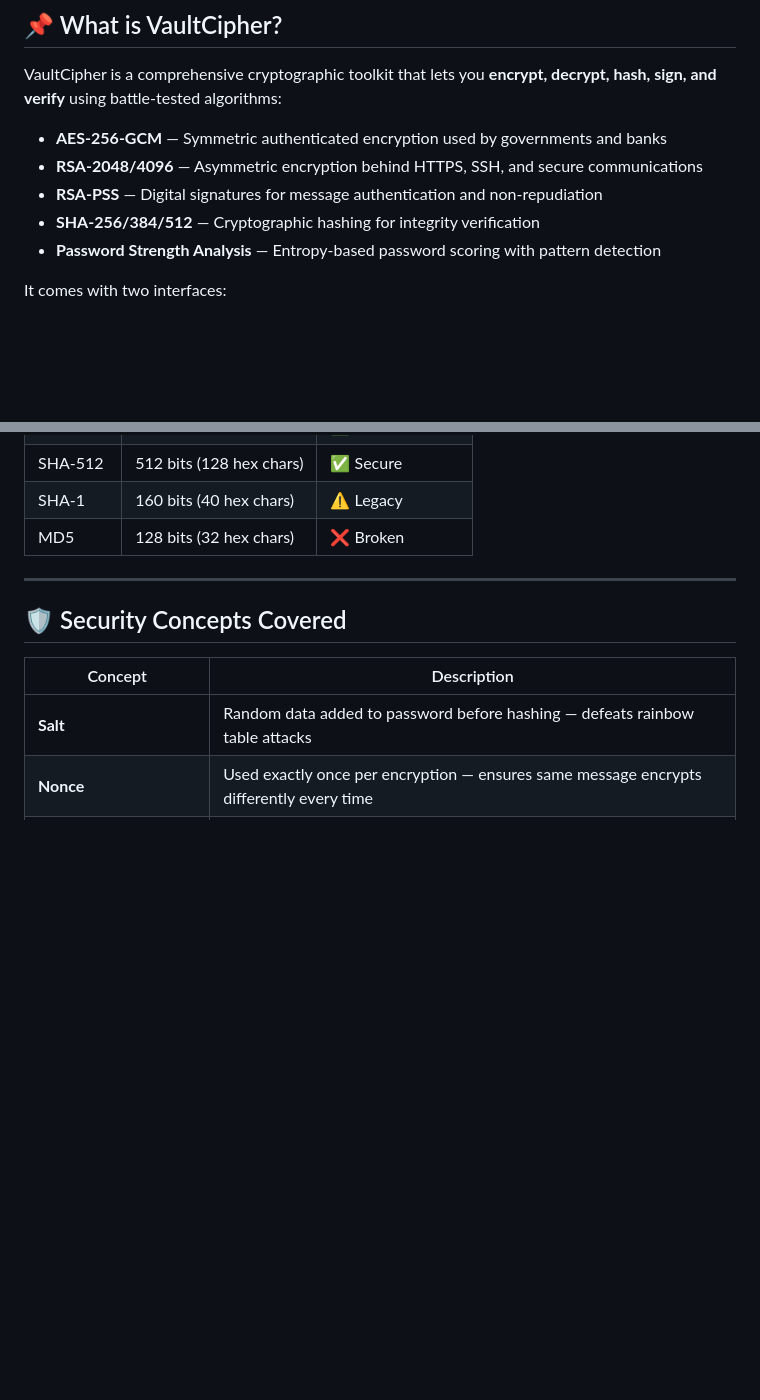
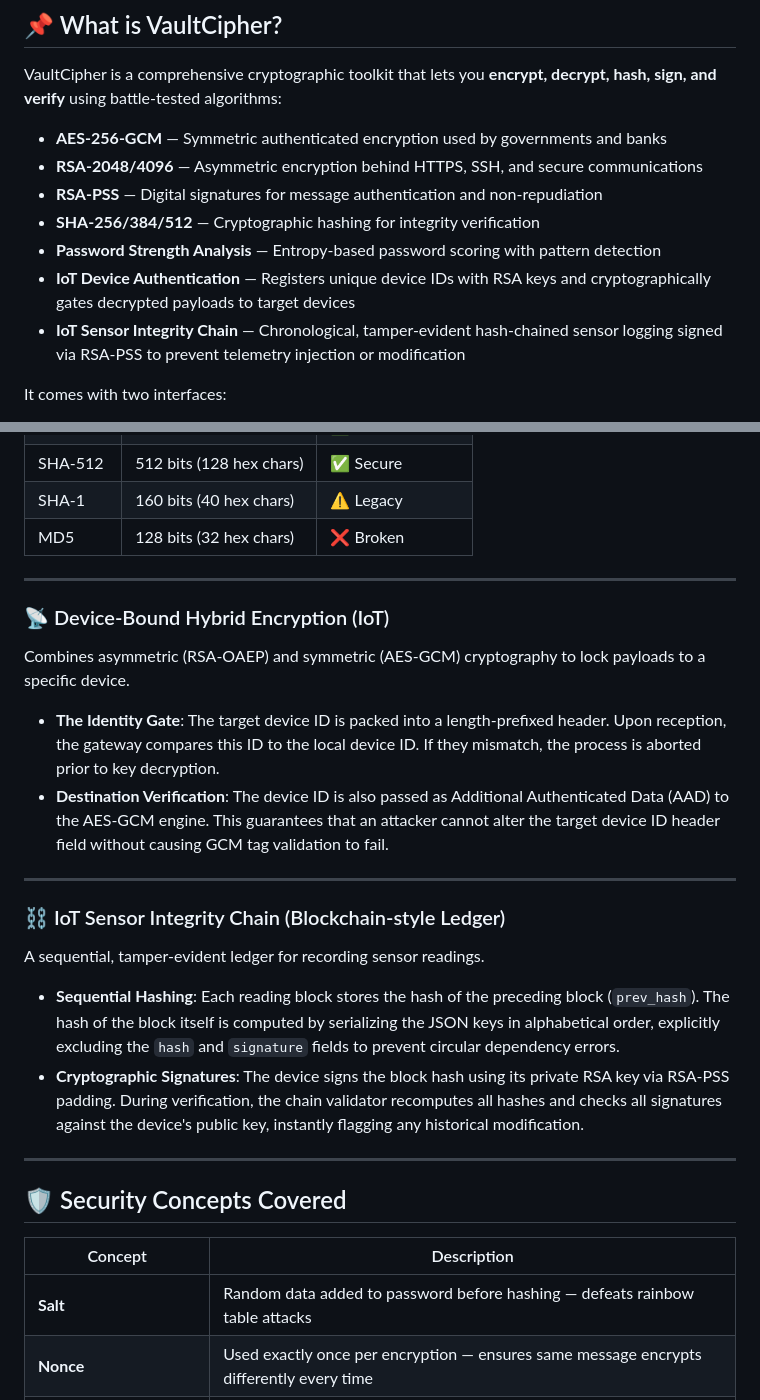
Before and after one commit to H8rsh100/VaultCipher, a Markdown page: README.md, 2 parts joined by grey strips. GitHub-like rendering; blank space fills up the shorter version.

```diff
--- a/README.md
+++ b/README.md
@@ -19,6 +19,8 @@ VaultCipher is a comprehensive cryptographic toolkit that lets you **encrypt, de
 - **RSA-PSS** — Digital signatures for message authentication and non-repudiation
 - **SHA-256/384/512** — Cryptographic hashing for integrity verification
 - **Password Strength Analysis** — Entropy-based password scoring with pattern detection
+- **IoT Device Authentication** — Registers unique device IDs with RSA keys and cryptographically gates decrypted payloads to target devices
+- **IoT Sensor Integrity Chain** — Chronological, tamper-evident hash-chained sensor logging signed via RSA-PSS to prevent telemetry injection or modification
 
 It comes with two interfaces:
 - A **Python CLI** for terminal-based cryptographic operations
@@ -241,6 +282,24 @@ RSA-PSS (Probabilistic Signature Scheme) provides **authentication** and **non-r
 
 ---
 
+### 📡 Device-Bound Hybrid Encryption (IoT)
+
+Combines asymmetric (RSA-OAEP) and symmetric (AES-GCM) cryptography to lock payloads to a specific device.
+
+- **The Identity Gate**: The target device ID is packed into a length-prefixed header. Upon reception, the gateway compares this ID to the local device ID. If they mismatch, the process is aborted prior to key decryption.
+- **Destination Verification**: The device ID is also passed as Additional Authenticated Data (AAD) to the AES-GCM engine. This guarantees that an attacker cannot alter the target device ID header field without causing GCM tag validation to fail.
+
+---
+
+### ⛓️ IoT Sensor Integrity Chain (Blockchain-style Ledger)
+
+A sequential, tamper-evident ledger for recording sensor readings.
+
+- **Sequential Hashing**: Each reading block stores the hash of the preceding block (`prev_hash`). The hash of the block itself is computed by serializing the JSON keys in alphabetical order, explicitly excluding the `hash` and `signature` fields to prevent circular dependency errors.
+- **Cryptographic Signatures**: The device signs the block hash using its private RSA key via RSA-PSS padding. During verification, the chain validator recomputes all hashes and checks all signatures against the device's public key, instantly flagging any historical modification.
+
+---
+
 ## 🛡️ Security Concepts Covered
 
 | Concept | Description |
```
Also changed, not shown: other parts of README.md (+39 -0 lines).
